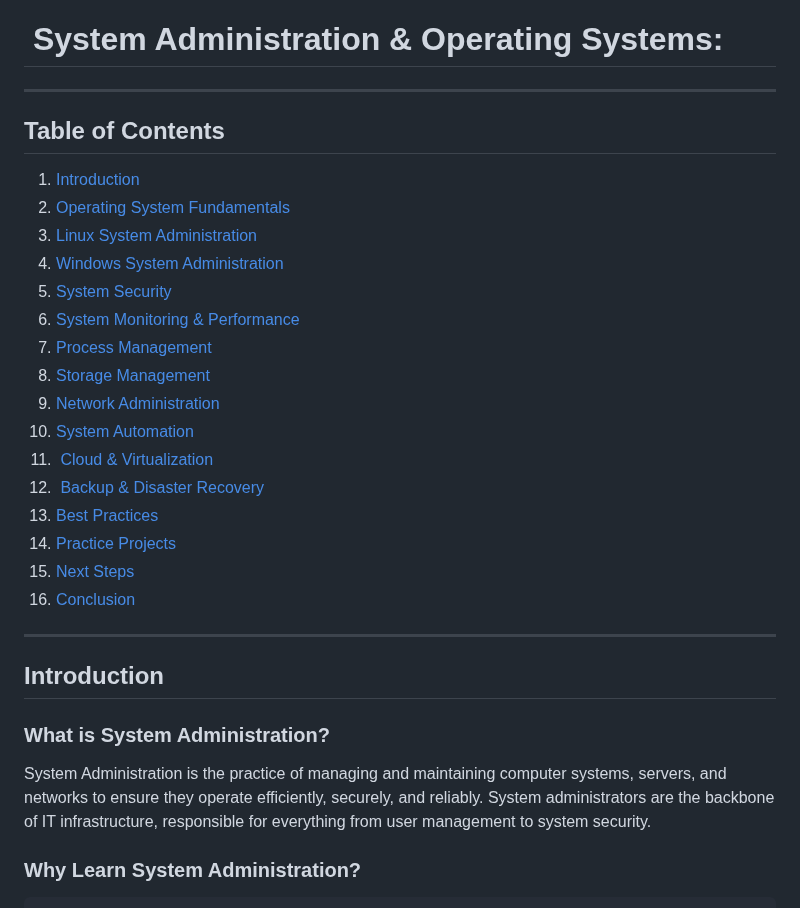
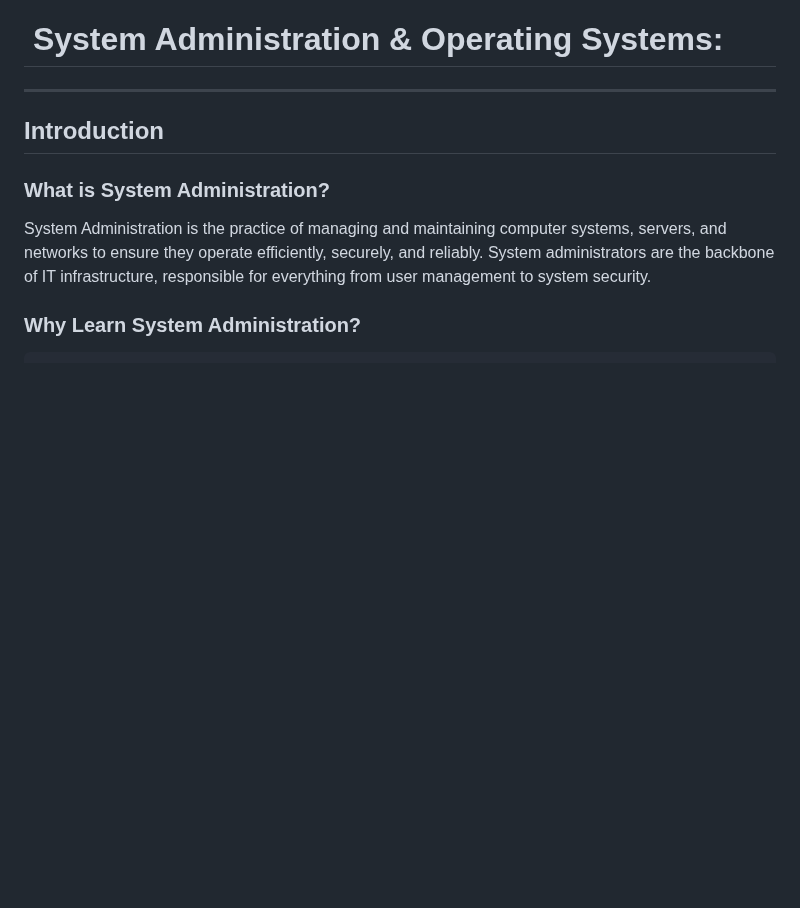
Before and after one commit to Jimmyu2foru18/Computer-Programming-Notes, a Markdown page: 3 System.md, the part around the change. Drawn GitHub-style; blank space fills up the shorter version.

```diff
--- a/3 System.md
+++ b/3 System.md
@@ -1,23 +1,6 @@
 # ️ System Administration & Operating Systems:
 ---
-## Table of Contents
-1. [Introduction](#introduction)
-2. [Operating System Fundamentals](#operating-system-fundamentals)
-3. [Linux System Administration](#linux-system-administration)
-4. [Windows System Administration](#windows-system-administration)
-5. [System Security](#system-security)
-6. [System Monitoring & Performance](#system-monitoring-performance)
-7. [Process Management](#process-management)
-8. [Storage Management](#storage-management)
-9. [Network Administration](#network-administration)
-10. [System Automation](#system-automation)
-11. [️ Cloud & Virtualization](#cloud-virtualization)
-12. [️ Backup & Disaster Recovery](#backup-disaster-recovery)
-13. [Best Practices](#best-practices)
-14. [Practice Projects](#practice-projects)
-15. [Next Steps](#next-steps)
-16. [Conclusion](#conclusion)
----
+
 ## Introduction
 ### What is System Administration?
 System Administration is the practice of managing and maintaining computer systems, servers, and networks to ensure they operate efficiently, securely, and reliably. System administrators are the backbone of IT infrastructure, responsible for everything from user management to system security.
```
